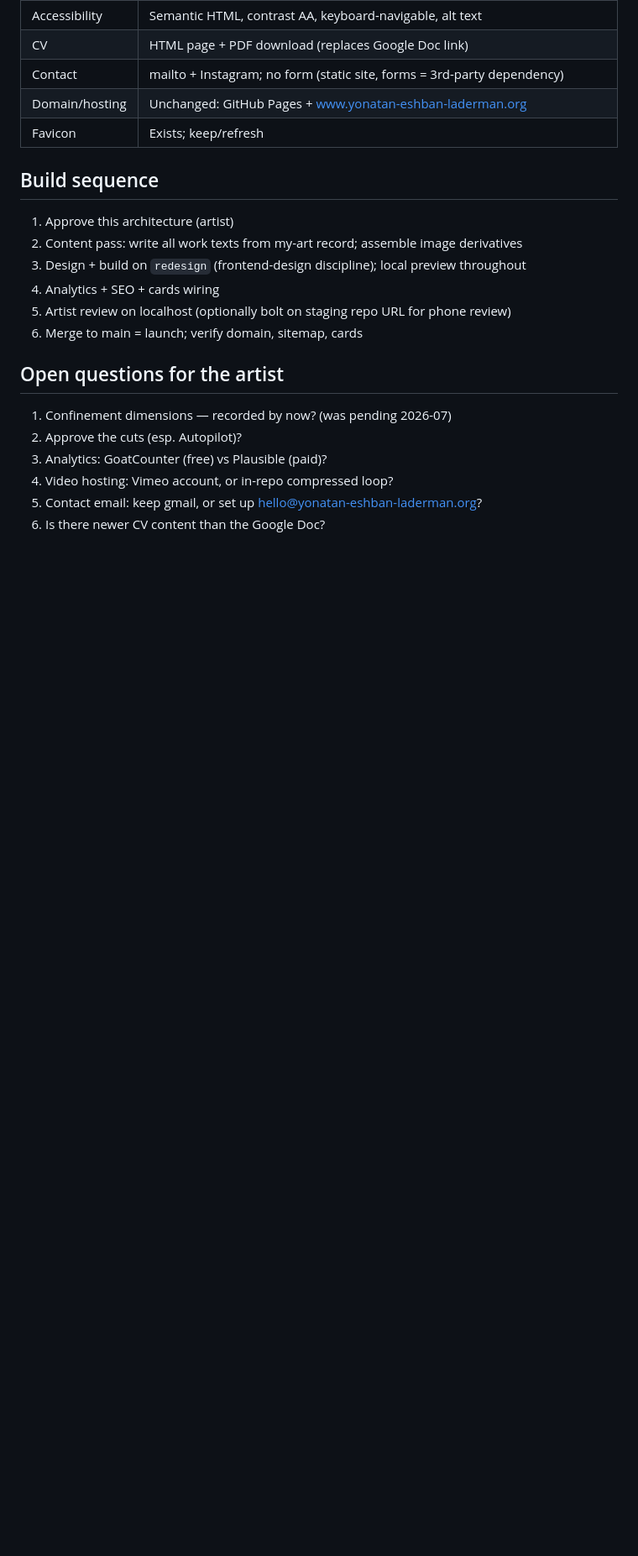
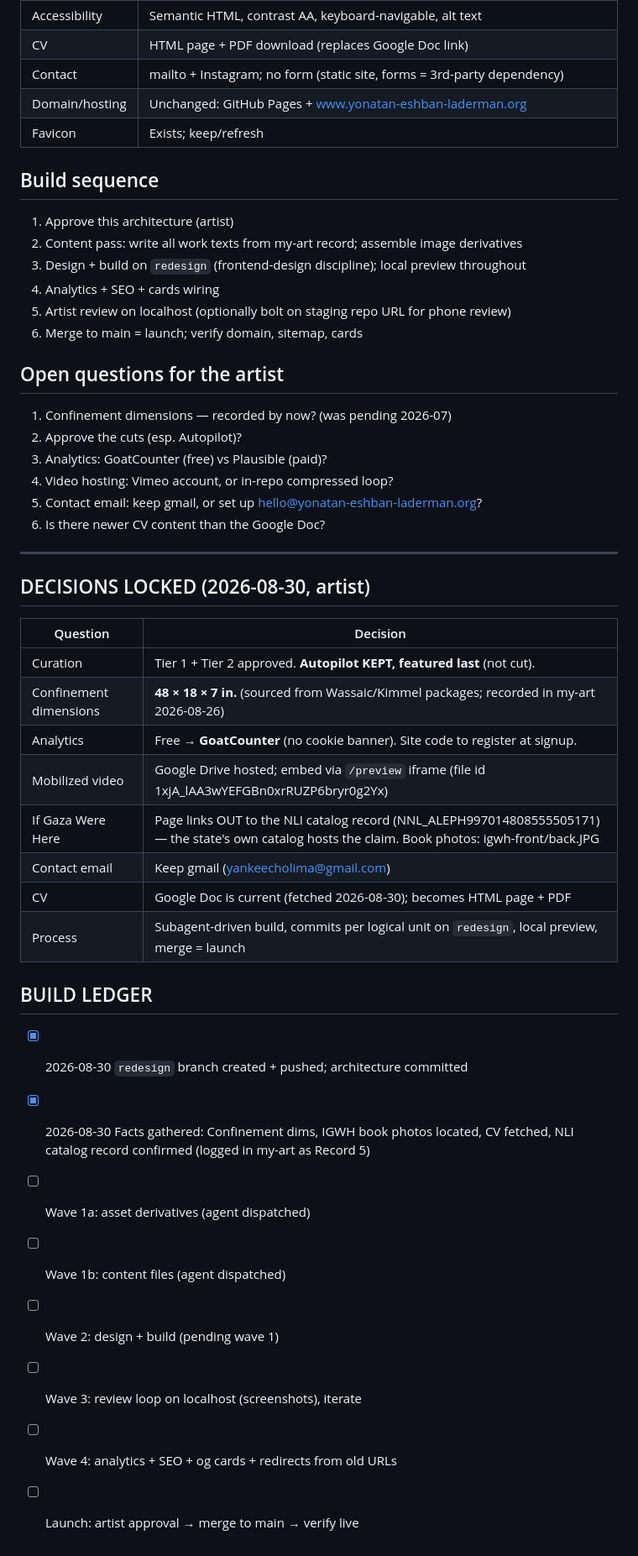
Before and after one commit to yonlad/portfolio-website, a Markdown page: REDESIGN-PLAN.md, the part around the change. Shown at 84% size. GitHub-like rendering; blank space fills up the shorter version.

Commit message:
Lock artist decisions; start build ledger

```diff
--- a/REDESIGN-PLAN.md
+++ b/REDESIGN-PLAN.md
@@ -87,3 +87,29 @@ No separate "News" page until there is recurring news. No blog.
 4. Video hosting: Vimeo account, or in-repo compressed loop?
 5. Contact email: keep gmail, or set up hello@yonatan-eshban-laderman.org?
 6. Is there newer CV content than the Google Doc?
+
+---
+
+## DECISIONS LOCKED (2026-08-30, artist)
+
+| Question | Decision |
+|---|---|
+| Curation | Tier 1 + Tier 2 approved. **Autopilot KEPT, featured last** (not cut). |
+| Confinement dimensions | **48 × 18 × 7 in.** (sourced from Wassaic/Kimmel packages; recorded in my-art 2026-08-26) |
+| Analytics | Free → **GoatCounter** (no cookie banner). Site code to register at signup. |
+| Mobilized video | Google Drive hosted; embed via `/preview` iframe (file id 1xjA_lAA3wYEFGBn0xrRUZP6bryr0g2Yx) |
+| If Gaza Were Here | Page links OUT to the NLI catalog record (NNL_ALEPH997014808555505171) — the state's own catalog hosts the claim. Book photos: igwh-front/back.JPG |
+| Contact email | Keep gmail (yankeecholima@gmail.com) |
+| CV | Google Doc is current (fetched 2026-08-30); becomes HTML page + PDF |
+| Process | Subagent-driven build, commits per logical unit on `redesign`, local preview, merge = launch |
+
+## BUILD LEDGER
+
+- [x] 2026-08-30 `redesign` branch created + pushed; architecture committed
+- [x] 2026-08-30 Facts gathered: Confinement dims, IGWH book photos located, CV fetched, NLI catalog record confirmed (logged in my-art as Record 5)
+- [ ] Wave 1a: asset derivatives (agent dispatched)
+- [ ] Wave 1b: content files (agent dispatched)
+- [ ] Wave 2: design + build (pending wave 1)
+- [ ] Wave 3: review loop on localhost (screenshots), iterate
+- [ ] Wave 4: analytics + SEO + og cards + redirects from old URLs
+- [ ] Launch: artist approval → merge to main → verify live
```
